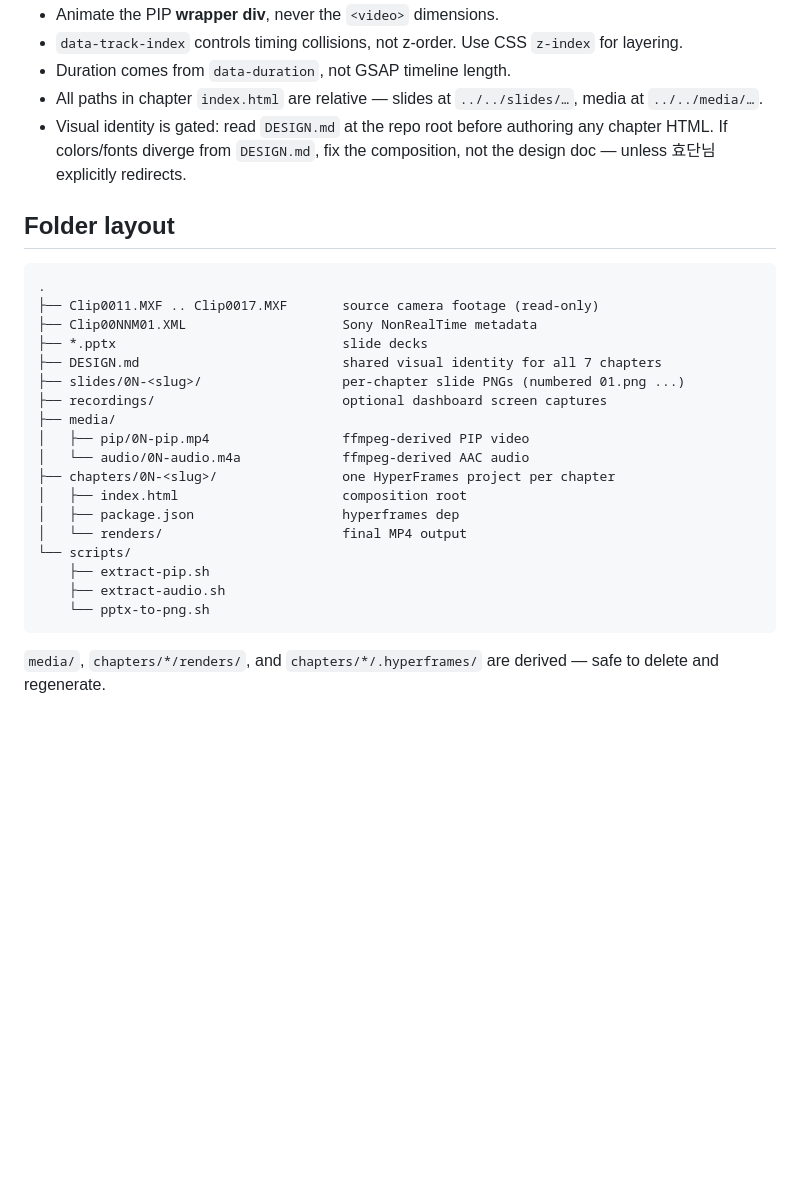
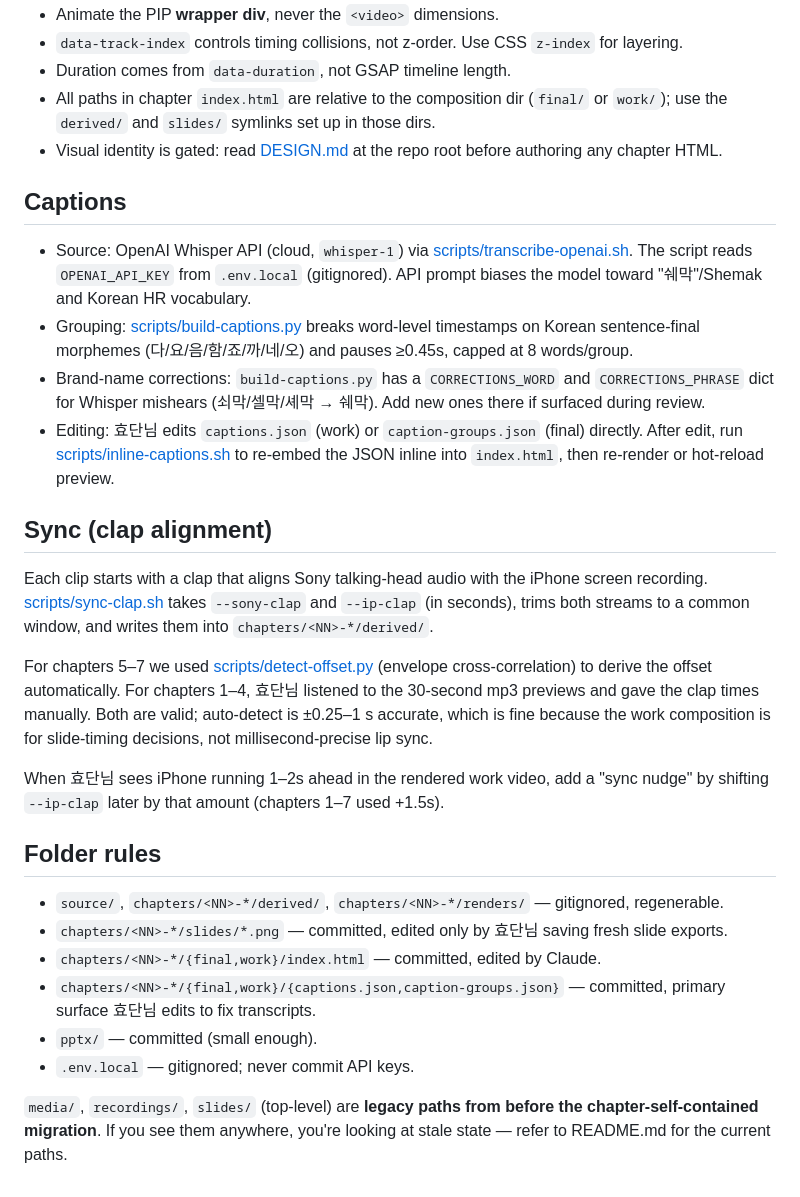
Before and after one commit to haans-kim/ShemakYoutubeClips, a Markdown page: CLAUDE.md, the part around one of its changes. Drawn GitHub-style; blank space fills up the shorter version.

````diff
--- a/CLAUDE.md
+++ b/CLAUDE.md
@@ -110,30 +122,31 @@ The framework's full ruleset lives in `~/.claude/skills/hyperframes/SKILL.md`. T
 - Animate the PIP **wrapper div**, never the `<video>` dimensions.
 - `data-track-index` controls timing collisions, not z-order. Use CSS `z-index` for layering.
 - Duration comes from `data-duration`, not GSAP timeline length.
-- All paths in chapter `index.html` are relative — slides at `../../slides/…`, media at `../../media/…`.
-- Visual identity is gated: read `DESIGN.md` at the repo root before authoring any chapter HTML. If colors/fonts diverge from `DESIGN.md`, fix the composition, not the design doc — unless 효단님 explicitly redirects.
+- All paths in chapter `index.html` are relative to the composition dir (`final/` or `work/`); use the `derived/` and `slides/` symlinks set up in those dirs.
+- Visual identity is gated: read [DESIGN.md](DESIGN.md) at the repo root before authoring any chapter HTML.
 
-## Folder layout
+## Captions
 
-```
-.
-├── Clip0011.MXF .. Clip0017.MXF       source camera footage (read-only)
-├── Clip00NNM01.XML                    Sony NonRealTime metadata
-├── *.pptx                             slide decks
-├── DESIGN.md                          shared visual identity for all 7 chapters
-├── slides/0N-<slug>/                  per-chapter slide PNGs (numbered 01.png ...)
-├── recordings/                        optional dashboard screen captures
-├── media/
-│   ├── pip/0N-pip.mp4                 ffmpeg-derived PIP video
-│   └── audio/0N-audio.m4a             ffmpeg-derived AAC audio
-├── chapters/0N-<slug>/                one HyperFrames project per chapter
-│   ├── index.html                     composition root
-│   ├── package.json                   hyperframes dep
-│   └── renders/                       final MP4 output
-└── scripts/
-    ├── extract-pip.sh
-    ├── extract-audio.sh
-    └── pptx-to-png.sh
-```
+- Source: OpenAI Whisper API (cloud, `whisper-1`) via [scripts/transcribe-openai.sh](scripts/transcribe-openai.sh). The script reads `OPENAI_API_KEY` from `.env.local` (gitignored). API prompt biases the model toward "쉐막"/Shemak and Korean HR vocabulary.
+- Grouping: [scripts/build-captions.py](scripts/build-captions.py) breaks word-level timestamps on Korean sentence-final morphemes (다/요/음/함/죠/까/네/오) and pauses ≥0.45s, capped at 8 words/group.
+- Brand-name corrections: `build-captions.py` has a `CORRECTIONS_WORD` and `CORRECTIONS_PHRASE` dict for Whisper mishears (쇠막/셀막/셰막 → 쉐막). Add new ones there if surfaced during review.
+- Editing: 효단님 edits `captions.json` (work) or `caption-groups.json` (final) directly. After edit, run [scripts/inline-captions.sh](scripts/inline-captions.sh) to re-embed the JSON inline into `index.html`, then re-render or hot-reload preview.
 
-`media/`, `chapters/*/renders/`, and `chapters/*/.hyperframes/` are derived — safe to delete and regenerate.
+## Sync (clap alignment)
+
+Each clip starts with a clap that aligns Sony talking-head audio with the iPhone screen recording. [scripts/sync-clap.sh](scripts/sync-clap.sh) takes `--sony-clap` and `--ip-clap` (in seconds), trims both streams to a common window, and writes them into `chapters/<NN>-*/derived/`.
+
+For chapters 5–7 we used [scripts/detect-offset.py](scripts/detect-offset.py) (envelope cross-correlation) to derive the offset automatically. For chapters 1–4, 효단님 listened to the 30-second mp3 previews and gave the clap times manually. Both are valid; auto-detect is ±0.25–1 s accurate, which is fine because the work composition is for slide-timing decisions, not millisecond-precise lip sync.
+
+When 효단님 sees iPhone running 1–2s ahead in the rendered work video, add a "sync nudge" by shifting `--ip-clap` later by that amount (chapters 1–7 used +1.5s).
+
+## Folder rules
+
+- `source/`, `chapters/<NN>-*/derived/`, `chapters/<NN>-*/renders/` — gitignored, regenerable.
+- `chapters/<NN>-*/slides/*.png` — committed, edited only by 효단님 saving fresh slide exports.
+- `chapters/<NN>-*/{final,work}/index.html` — committed, edited by Claude.
+- `chapters/<NN>-*/{final,work}/{captions.json,caption-groups.json}` — committed, primary surface 효단님 edits to fix transcripts.
+- `pptx/` — committed (small enough).
+- `.env.local` — gitignored; never commit API keys.
+
+`media/`, `recordings/`, `slides/` (top-level) are **legacy paths from before the chapter-self-contained migration**. If you see them anywhere, you're looking at stale state — refer to README.md for the current paths.
````
Also changed, not shown: other parts of CLAUDE.md (+60 -48 lines), README.md (added, +221 -0 lines).
